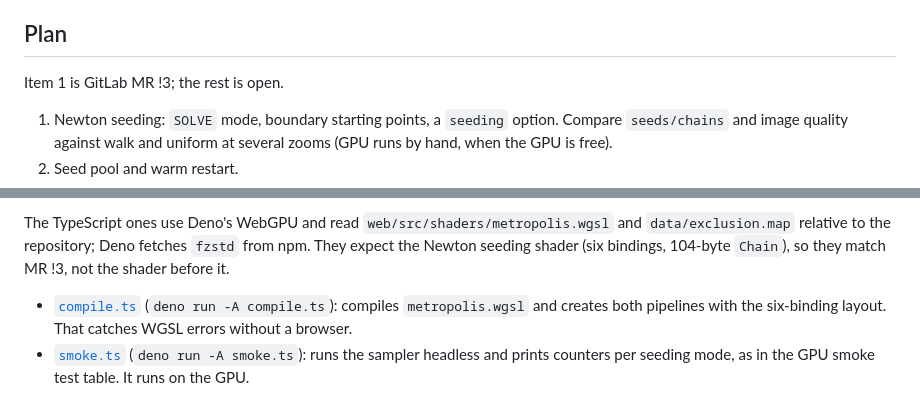
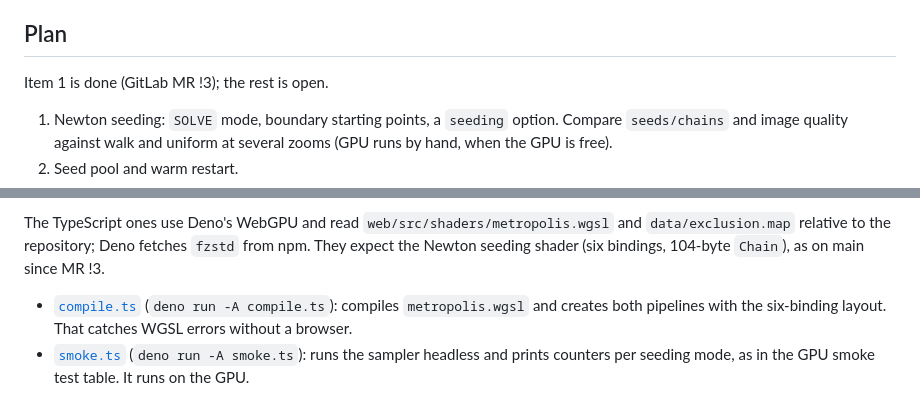
Before and after one commit to emmmile/buddha, a Markdown page: docs/research/SEEDING_AND_ZOOM.md, 2 parts joined by grey strips. GitHub-like rendering.

```diff
--- a/docs/research/SEEDING_AND_ZOOM.md
+++ b/docs/research/SEEDING_AND_ZOOM.md
@@ -509,7 +511,7 @@ merged as `c506f3e`):
 
 ## Plan
 
-Item 1 is GitLab MR !3; the rest is open.
+Item 1 is done (GitLab MR !3); the rest is open.
 
 1. Newton seeding: `SOLVE` mode, boundary starting points, a `seeding`
    option. Compare `seeds/chains` and image quality against walk and uniform
@@ -542,8 +544,7 @@ CPU in f64 and need numpy; run them from that directory with
 The TypeScript ones use Deno's WebGPU and read
 `web/src/shaders/metropolis.wgsl` and `data/exclusion.map` relative to the
 repository; Deno fetches `fzstd` from npm. They expect the Newton seeding
-shader (six bindings, 104-byte `Chain`), so they match MR !3, not the shader
-before it.
+shader (six bindings, 104-byte `Chain`), as on main since MR !3.
 
 - [`compile.ts`](experiments/compile.ts) (`deno run -A compile.ts`): compiles
   `metropolis.wgsl` and creates both pipelines with the six-binding layout.
```
Also changed, not shown: other parts of docs/research/SEEDING_AND_ZOOM.md (+8 -6 lines), docs/ISSUES.md (+3 -3 lines), docs/plans/METROPOLIS_PLAN.md (+3 -2 lines).
